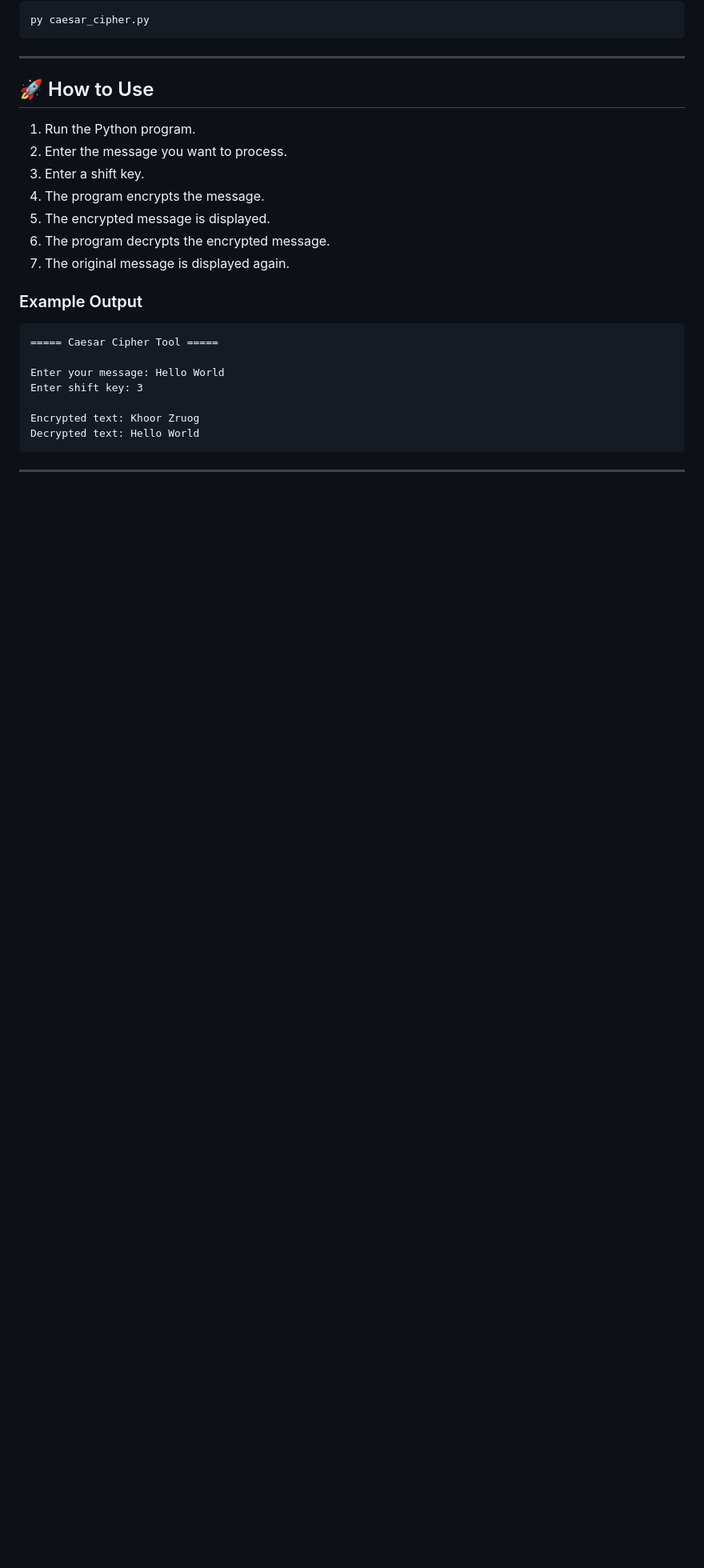
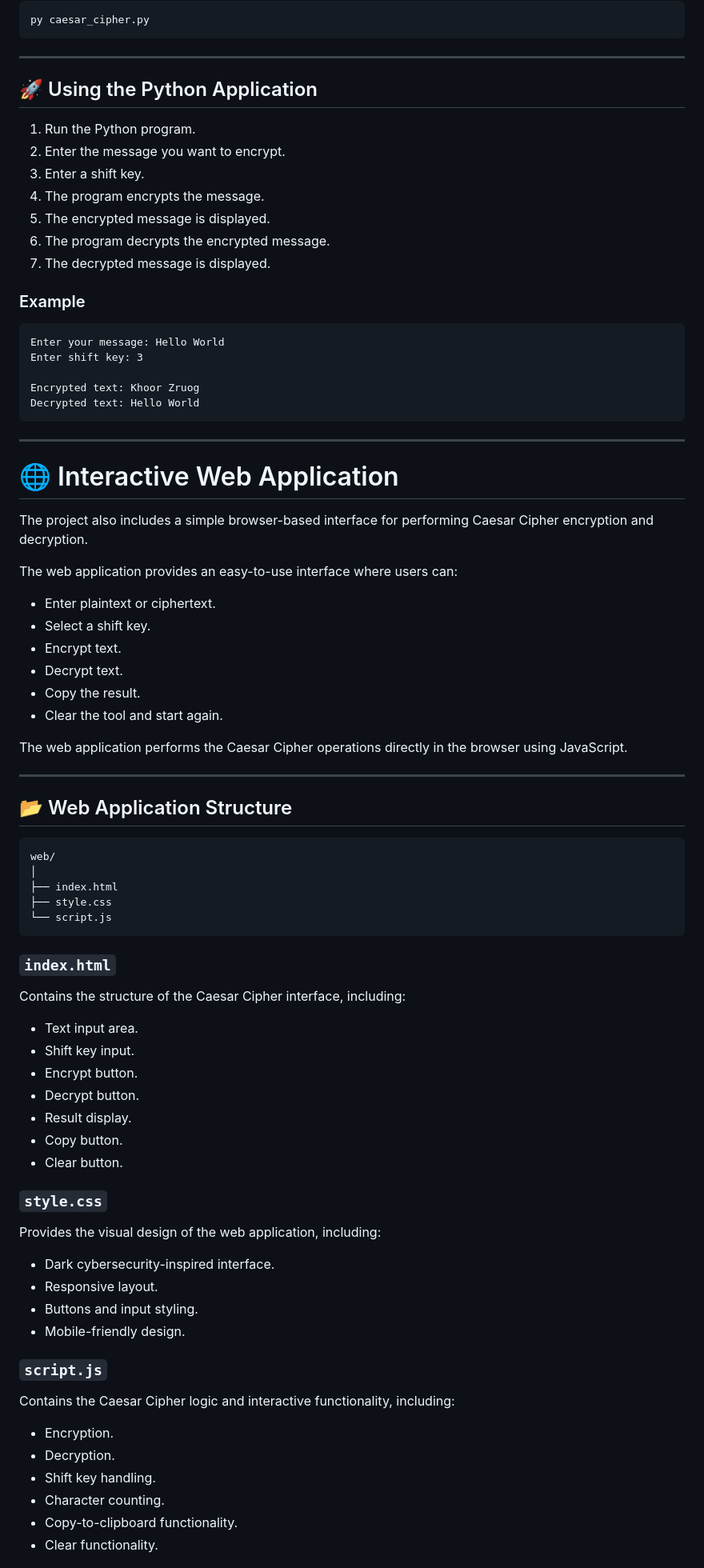
Before and after one commit to Dinijaya633/DecodeLabs-Internship, a Markdown page: Project-2-caesar-cipher-tool/README.md, the part around one of its changes. Shown at 80% size. Drawn GitHub-style; blank space fills up the shorter version.

````diff
--- a/Project-2-caesar-cipher-tool/README.md
+++ b/Project-2-caesar-cipher-tool/README.md
@@ -153,21 +283,19 @@ py caesar_cipher.py
 
 ---
 
-## 🚀 How to Use
+## 🚀 Using the Python Application
 
 1. Run the Python program.
-2. Enter the message you want to process.
+2. Enter the message you want to encrypt.
 3. Enter a shift key.
 4. The program encrypts the message.
 5. The encrypted message is displayed.
 6. The program decrypts the encrypted message.
-7. The original message is displayed again.
+7. The decrypted message is displayed.
 
-### Example Output
+### Example
 
 ```text
-===== Caesar Cipher Tool =====
-
 Enter your message: Hello World
 Enter shift key: 3
 
@@ -177,3 +305,62 @@ Decrypted text: Hello World
 
 ---
 
+# 🌐 Interactive Web Application
+
+The project also includes a simple browser-based interface for performing Caesar Cipher encryption and decryption.
+
+The web application provides an easy-to-use interface where users can:
+
+* Enter plaintext or ciphertext.
+* Select a shift key.
+* Encrypt text.
+* Decrypt text.
+* Copy the result.
+* Clear the tool and start again.
+
+The web application performs the Caesar Cipher operations directly in the browser using JavaScript.
+
+---
+
+## 📂 Web Application Structure
+
+```text
+web/
+│
+├── index.html
+├── style.css
+└── script.js
+```
+
+### `index.html`
+
+Contains the structure of the Caesar Cipher interface, including:
+
+* Text input area.
+* Shift key input.
+* Encrypt button.
+* Decrypt button.
+* Result display.
+* Copy button.
+* Clear button.
+
+### `style.css`
+
+Provides the visual design of the web application, including:
+
+* Dark cybersecurity-inspired interface.
+* Responsive layout.
+* Buttons and input styling.
+* Mobile-friendly design.
+
+### `script.js`
+
+Contains the Caesar Cipher logic and interactive functionality, including:
+
+* Encryption.
+* Decryption.
+* Shift key handling.
+* Character counting.
+* Copy-to-clipboard functionality.
+* Clear functionality.
+
````
Also changed, not shown: other parts of Project-2-caesar-cipher-tool/README.md (+256 -44 lines).
